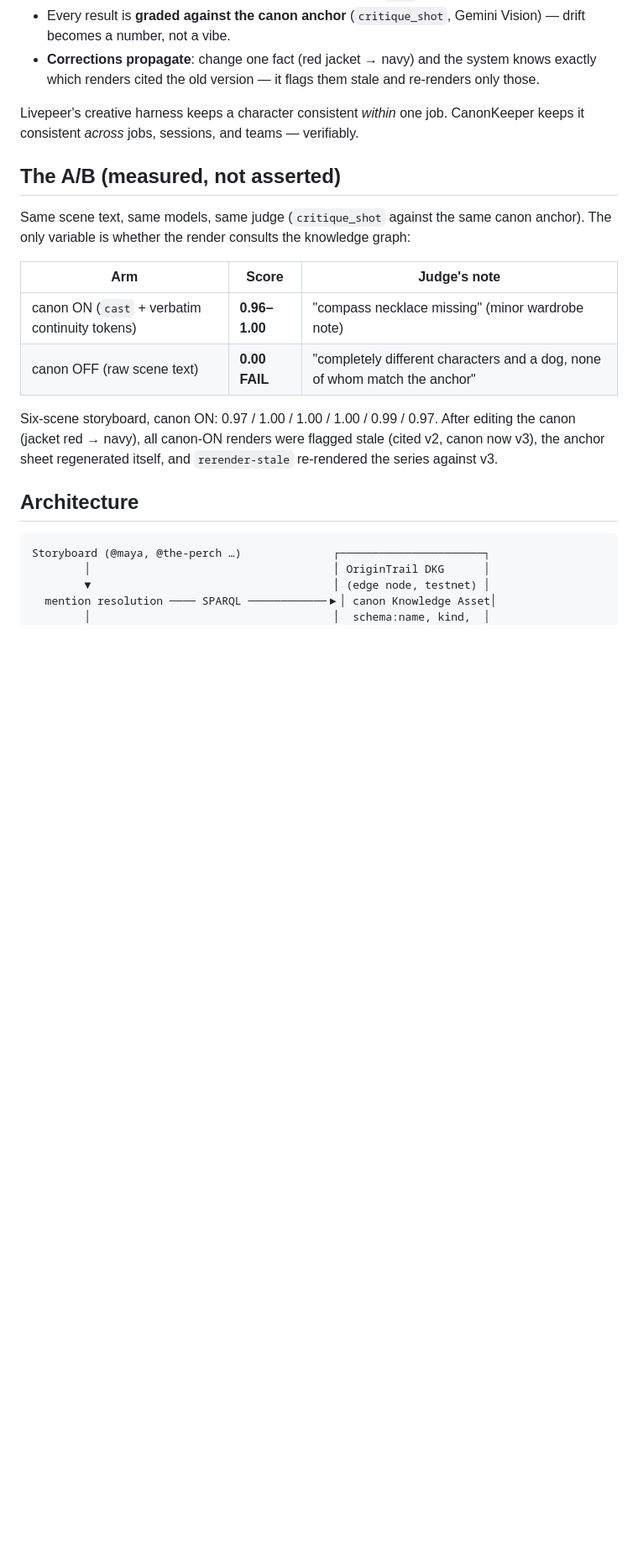
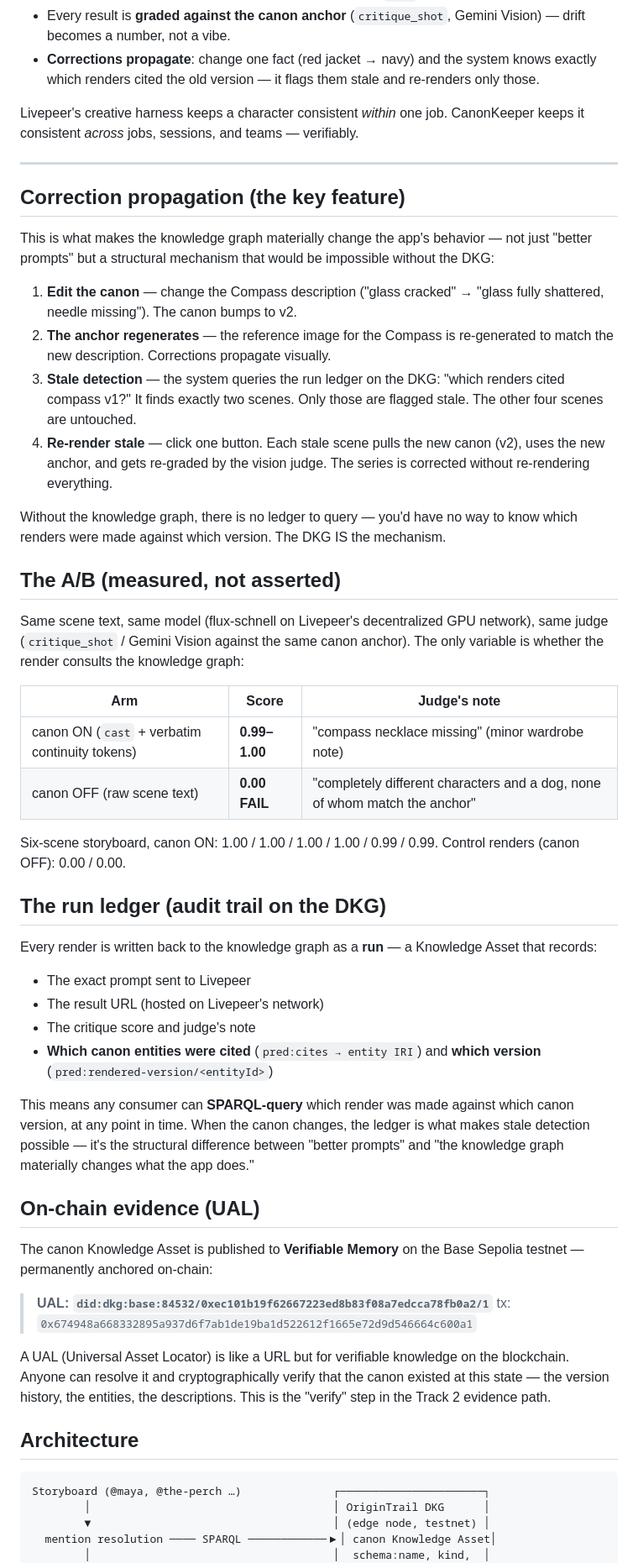
Before and after one commit to aegonmyy/canonkeeper, a Markdown page: README.md, the part around one of its changes. Shown at 84% size. GitHub-like rendering; blank space fills up the shorter version.

```diff
--- a/README.md
+++ b/README.md
@@ -21,21 +21,70 @@ drift between scenes. CanonKeeper is that missing person:
 Livepeer's creative harness keeps a character consistent *within* one job.
 CanonKeeper keeps it consistent *across* jobs, sessions, and teams — verifiably.
 
+---
+
+## Correction propagation (the key feature)
+
+This is what makes the knowledge graph materially change the app's behavior —
+not just "better prompts" but a structural mechanism that would be impossible
+without the DKG:
+
+1. **Edit the canon** — change the Compass description ("glass cracked" →
+   "glass fully shattered, needle missing"). The canon bumps to v2.
+2. **The anchor regenerates** — the reference image for the Compass is
+   re-generated to match the new description. Corrections propagate visually.
+3. **Stale detection** — the system queries the run ledger on the DKG: "which
+   renders cited compass v1?" It finds exactly two scenes. Only those are
+   flagged stale. The other four scenes are untouched.
+4. **Re-render stale** — click one button. Each stale scene pulls the new canon
+   (v2), uses the new anchor, and gets re-graded by the vision judge. The
+   series is corrected without re-rendering everything.
+
+Without the knowledge graph, there is no ledger to query — you'd have no way to
+know which renders were made against which version. The DKG IS the mechanism.
+
 ## The A/B (measured, not asserted)
 
-Same scene text, same models, same judge (`critique_shot` against the same
-canon anchor). The only variable is whether the render consults the knowledge
-graph:
+Same scene text, same model (flux-schnell on Livepeer's decentralized GPU
+network), same judge (`critique_shot` / Gemini Vision against the same canon
+anchor). The only variable is whether the render consults the knowledge graph:
 
 | Arm | Score | Judge's note |
 |---|---|---|
-| canon ON (`cast` + verbatim continuity tokens) | **0.96–1.00** | "compass necklace missing" (minor wardrobe note) |
+| canon ON (`cast` + verbatim continuity tokens) | **0.99–1.00** | "compass necklace missing" (minor wardrobe note) |
 | canon OFF (raw scene text) | **0.00 FAIL** | "completely different characters and a dog, none of whom match the anchor" |
 
-Six-scene storyboard, canon ON: 0.97 / 1.00 / 1.00 / 1.00 / 0.99 / 0.97.
-After editing the canon (jacket red → navy), all canon-ON renders were flagged
-stale (cited v2, canon now v3), the anchor sheet regenerated itself, and
-`rerender-stale` re-rendered the series against v3.
+Six-scene storyboard, canon ON: 1.00 / 1.00 / 1.00 / 1.00 / 0.99 / 0.99.
+Control renders (canon OFF): 0.00 / 0.00.
+
+## The run ledger (audit trail on the DKG)
+
+Every render is written back to the knowledge graph as a **run** — a Knowledge
+Asset that records:
+
+- The exact prompt sent to Livepeer
+- The result URL (hosted on Livepeer's network)
+- The critique score and judge's note
+- **Which canon entities were cited** (`pred:cites → entity IRI`) and **which
+  version** (`pred:rendered-version/<entityId>`)
+
+This means any consumer can **SPARQL-query** which render was made against
+which canon version, at any point in time. When the canon changes, the ledger
+is what makes stale detection possible — it's the structural difference between
+"better prompts" and "the knowledge graph materially changes what the app does."
+
+## On-chain evidence (UAL)
+
+The canon Knowledge Asset is published to **Verifiable Memory** on the Base
+Sepolia testnet — permanently anchored on-chain:
+
+> **UAL: `did:dkg:base:84532/0xec101b19f62667223ed8b83f08a7edcca78fb0a2/1`**
+> tx: `0x674948a668332895a937d6f7ab1de19ba1d522612f1665e72d9d546664c600a1`
+
+A UAL (Universal Asset Locator) is like a URL but for verifiable knowledge on
+the blockchain. Anyone can resolve it and cryptographically verify that the
+canon existed at this state — the version history, the entities, the
+descriptions. This is the "verify" step in the Track 2 evidence path.
 
 ## Architecture
 
```
Also changed, not shown: other parts of README.md (+16 -20 lines).
